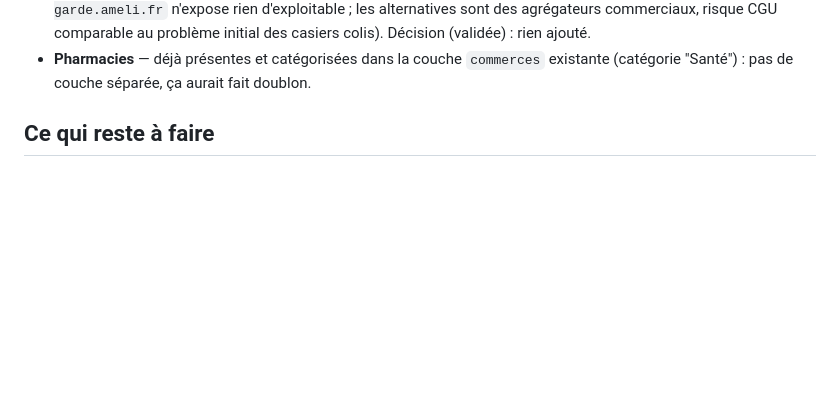
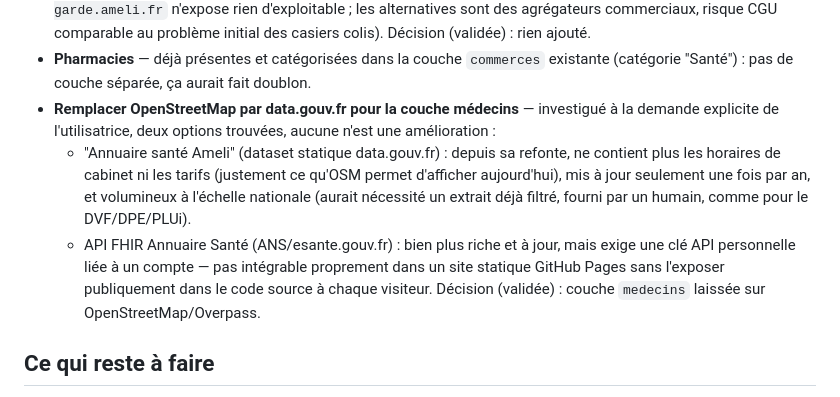
Before and after one commit to cl4ire/cl4ire.github.io, a Markdown page: README.md, the part around the change. Drawn GitHub-style; blank space fills up the shorter version.

Commit message:
Documente la décision de garder OpenStreetMap pour la couche médecins
Investigation demandée par l'utilisatrice : ni l'"Annuaire santé Ameli"
(dataset statique, mais sans horaires/tarifs depuis sa refonte, mise à
jour annuelle) ni l'API FHIR Annuaire Santé (à jour mais clé API
personnelle non intégrable dans un site statique sans l'exposer) ne
sont une amélioration par rapport à OpenStreetMap. Décision validée :
pas de changement de source.

Co-Authored-By: Claude Sonnet 5 <noreply@anthropic.com>
Claude-Session: https://claude.ai/code/session_014L49V5e9qA7s8MxmkFfHh4

```diff
--- a/README.md
+++ b/README.md
@@ -651,6 +651,20 @@ intégrées comme couches, faute de source de données ouverte exploitable :
 - **Pharmacies** — déjà présentes et catégorisées dans la couche
   `commerces` existante (catégorie "Santé") : pas de couche séparée, ça
   aurait fait doublon.
+- **Remplacer OpenStreetMap par data.gouv.fr pour la couche médecins** —
+  investigué à la demande explicite de l'utilisatrice, deux options
+  trouvées, aucune n'est une amélioration :
+  - "Annuaire santé Ameli" (dataset statique data.gouv.fr) : depuis sa
+    refonte, ne contient plus les horaires de cabinet ni les tarifs
+    (justement ce qu'OSM permet d'afficher aujourd'hui), mis à jour
+    seulement une fois par an, et volumineux à l'échelle nationale
+    (aurait nécessité un extrait déjà filtré, fourni par un humain, comme
+    pour le DVF/DPE/PLUi).
+  - API FHIR Annuaire Santé (ANS/esante.gouv.fr) : bien plus riche et à
+    jour, mais exige une clé API personnelle liée à un compte — pas
+    intégrable proprement dans un site statique GitHub Pages sans
+    l'exposer publiquement dans le code source à chaque visiteur.
+  Décision (validée) : couche `medecins` laissée sur OpenStreetMap/Overpass.
 
 ## Ce qui reste à faire
 
```
